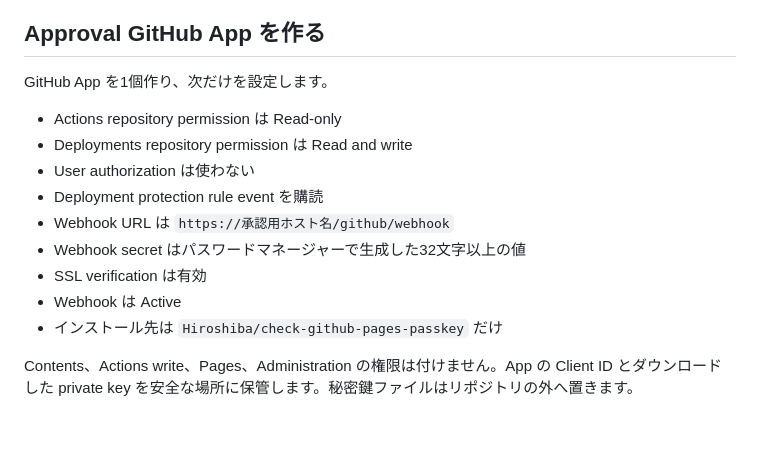
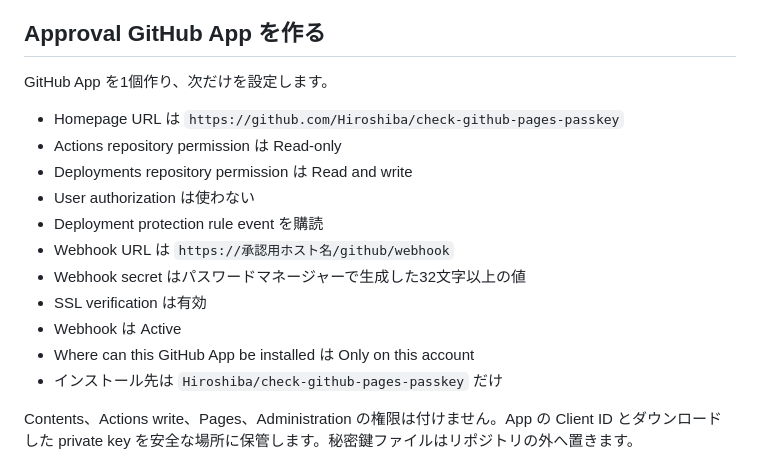
Before and after one commit to Hiroshiba/check-github-pages-passkey, a Markdown page: docs/required-setup.md, the part around the change. Rendered like a GitHub page; blank space fills up the shorter version.

Commit message:
docs: GitHub Appの必須項目を追加

```diff
--- a/docs/required-setup.md
+++ b/docs/required-setup.md
@@ -58,6 +58,7 @@ Workflow 内の `if` は補助的な拒否です。セキュリティ境界は E
 
 GitHub App を1個作り、次だけを設定します。
 
+- Homepage URL は `https://github.com/Hiroshiba/check-github-pages-passkey`
 - Actions repository permission は Read-only
 - Deployments repository permission は Read and write
 - User authorization は使わない
@@ -66,6 +67,7 @@ GitHub App を1個作り、次だけを設定します。
 - Webhook secret はパスワードマネージャーで生成した32文字以上の値
 - SSL verification は有効
 - Webhook は Active
+- Where can this GitHub App be installed は Only on this account
 - インストール先は `Hiroshiba/check-github-pages-passkey` だけ
 
 Contents、Actions write、Pages、Administration の権限は付けません。App の Client ID とダウンロードした private key を安全な場所に保管します。秘密鍵ファイルはリポジトリの外へ置きます。
```
